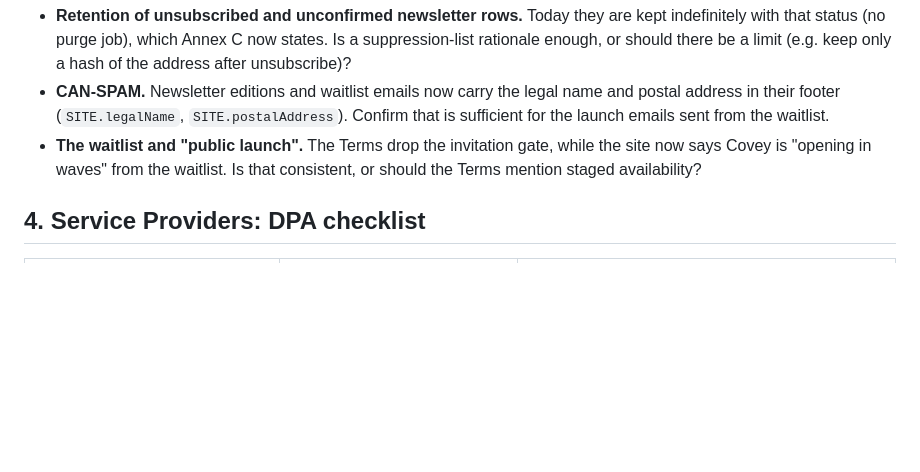
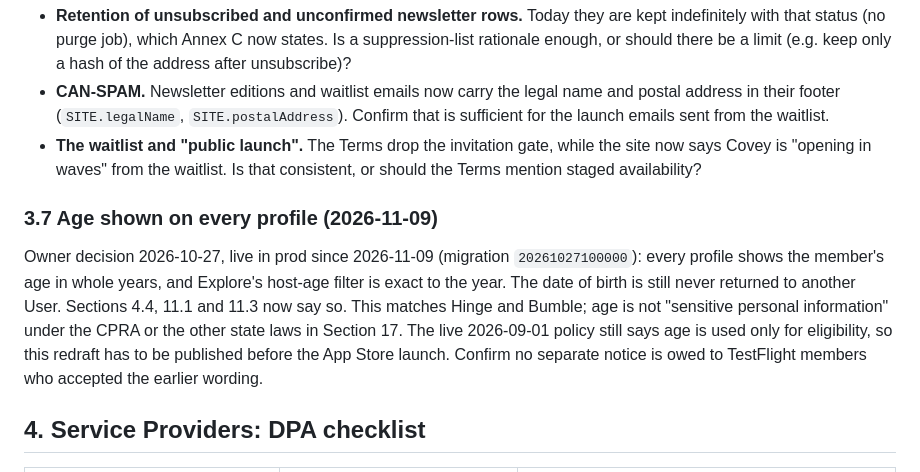
Before and after one commit to covey-app/covey-landing, a Markdown page: docs/legal/COUNSEL_REVIEW_NOTES.md, the part around the change. GitHub-like rendering; blank space fills up the shorter version.

```diff
--- a/docs/legal/COUNSEL_REVIEW_NOTES.md
+++ b/docs/legal/COUNSEL_REVIEW_NOTES.md
@@ -179,6 +179,18 @@ Questions:
   the site now says Covey is "opening in waves" from the waitlist. Is that
   consistent, or should the Terms mention staged availability?
 
+### 3.7 Age shown on every profile (2026-11-09)
+
+Owner decision 2026-10-27, live in prod since 2026-11-09 (migration
+`20261027100000`): every profile shows the member's age in whole years, and
+Explore's host-age filter is exact to the year. The date of birth is still never
+returned to another User. Sections 4.4, 11.1 and 11.3 now say so. This matches
+Hinge and Bumble; age is not "sensitive personal information" under the CPRA or
+the other state laws in Section 17. The live 2026-09-01 policy still says age is
+used only for eligibility, so this redraft has to be published before the App
+Store launch. Confirm no separate notice is owed to TestFlight members who
+accepted the earlier wording.
+
 ## 4. Service Providers: DPA checklist
 
 | Provider | Entity in Annex B | DPA confirmed? |
```
Also changed, not shown: docs/legal/privacy-policy.md (+12 -10 lines).
